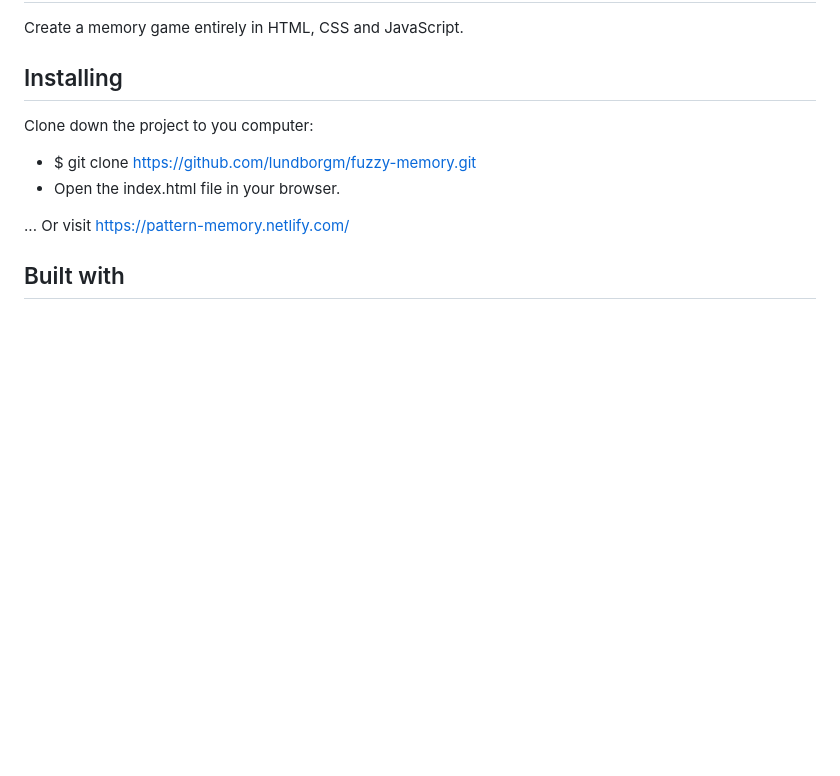
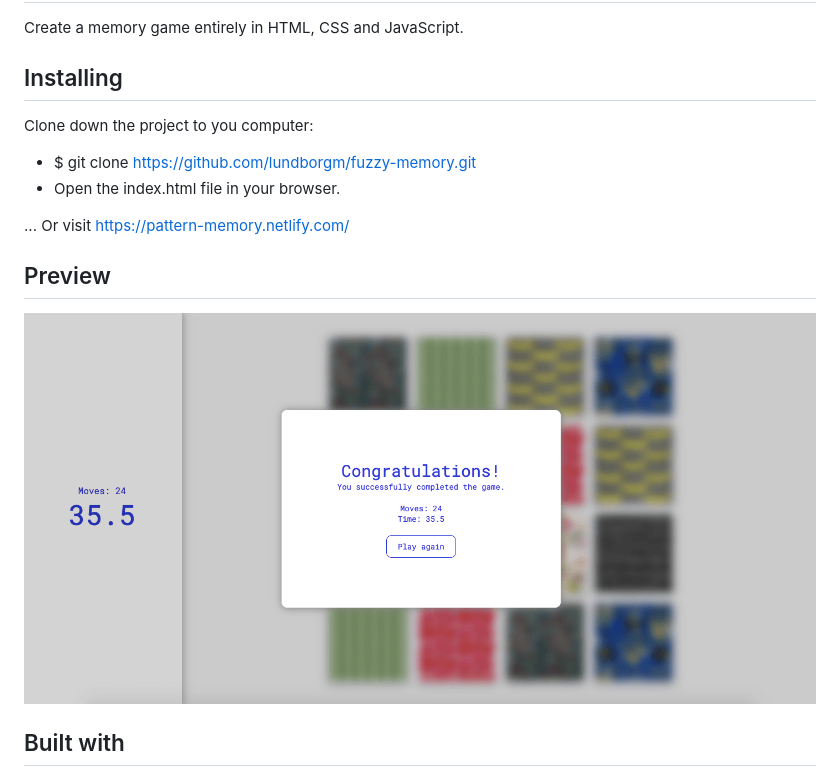
Before and after one commit to lundborgm/fuzzy-memory, a Markdown page: README.md, the part around the change. Rendered like a GitHub page; pictures changed too: img/memory-screenshot.png (added); blank space fills up the shorter version.

```diff
--- a/README.md
+++ b/README.md
@@ -11,6 +11,10 @@ Clone down the project to you computer:
 * Open the index.html file in your browser.
 
 ... Or visit https://pattern-memory.netlify.com/
+
+## Preview
+
+<img src="img/memory-screenshot.png">
 
 ## Built with
 
```
